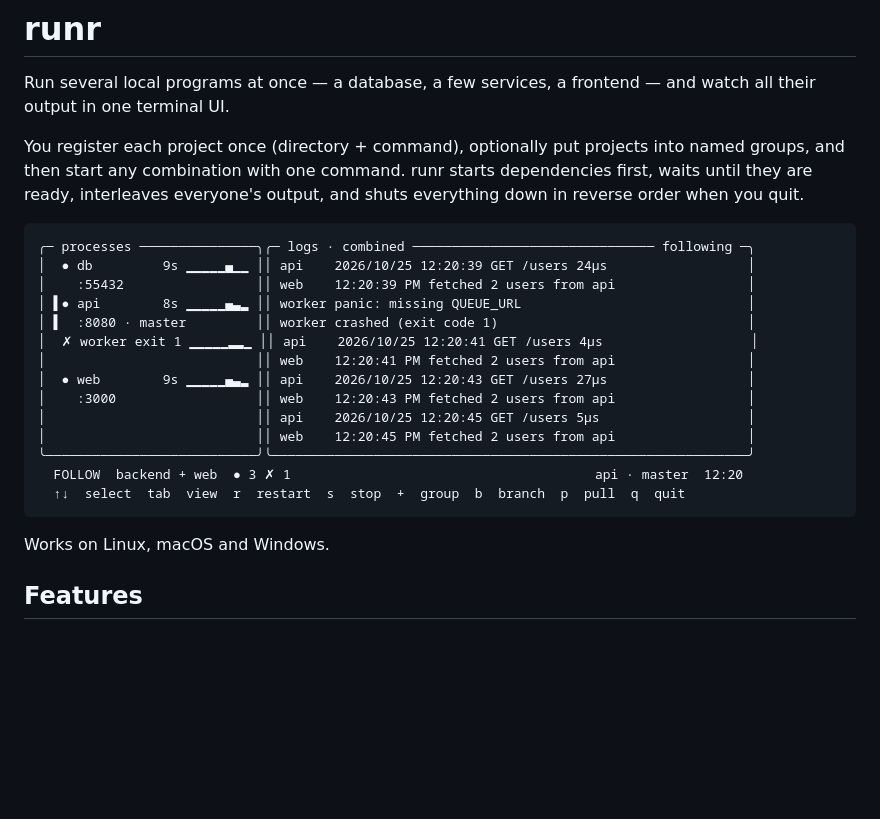
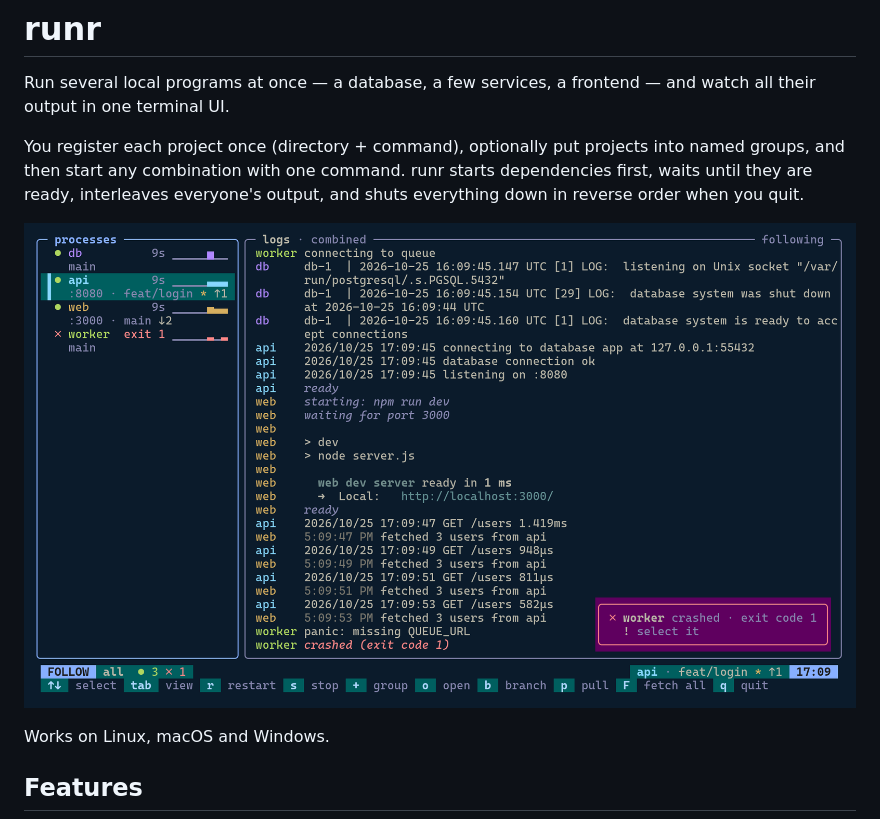
Before and after one commit to Skaanning/runr, a Markdown page: README.md, the part around one of its changes. Rendered like a GitHub page; pictures changed too: docs/images/running.png (added); blank space fills up the shorter version.

````diff
--- a/README.md
+++ b/README.md
@@ -8,22 +8,7 @@ groups, and then start any combination with one command. runr starts dependencie
 waits until they are ready, interleaves everyone's output, and shuts everything down in
 reverse order when you quit.
 
-```
-╭─ processes ───────────────╮╭─ logs · combined ─────────────────────────────── following ─╮
-│  ● db         9s ▁▁▁▁▁▄▁▁ ││ api    2026/10/25 12:20:39 GET /users 24µs                  │
-│    :55432                 ││ web    12:20:39 PM fetched 2 users from api                 │
-│ ▌● api        8s ▁▁▁▁▁▄▃▂ ││ worker panic: missing QUEUE_URL                             │
-│ ▌  :8080 · master         ││ worker crashed (exit code 1)                                │
-│  ✗ worker exit 1 ▁▁▁▁▁▂▂▁ ││ api    2026/10/25 12:20:41 GET /users 4µs                   │
-│                           ││ web    12:20:41 PM fetched 2 users from api                 │
-│  ● web        9s ▁▁▁▁▁▄▃▂ ││ api    2026/10/25 12:20:43 GET /users 27µs                  │
-│    :3000                  ││ web    12:20:43 PM fetched 2 users from api                 │
-│                           ││ api    2026/10/25 12:20:45 GET /users 5µs                   │
-│                           ││ web    12:20:45 PM fetched 2 users from api                 │
-╰───────────────────────────╯╰─────────────────────────────────────────────────────────────╯
-  FOLLOW  backend + web  ● 3 ✗ 1                                       api · master  12:20
-  ↑↓  select  tab  view  r  restart  s  stop  +  group  b  branch  p  pull  q  quit
-```
+![runr's running view: four processes, their combined logs and a crash toast](docs/images/running.png)
 
 Works on Linux, macOS and Windows.
 
````
Also changed, not shown: other parts of README.md (+14 -0 lines), docs/guide.md (+7 -19 lines), docs/images/branch-picker.png (added), docs/images/launcher.png (added), docs/images/search.png (added).
